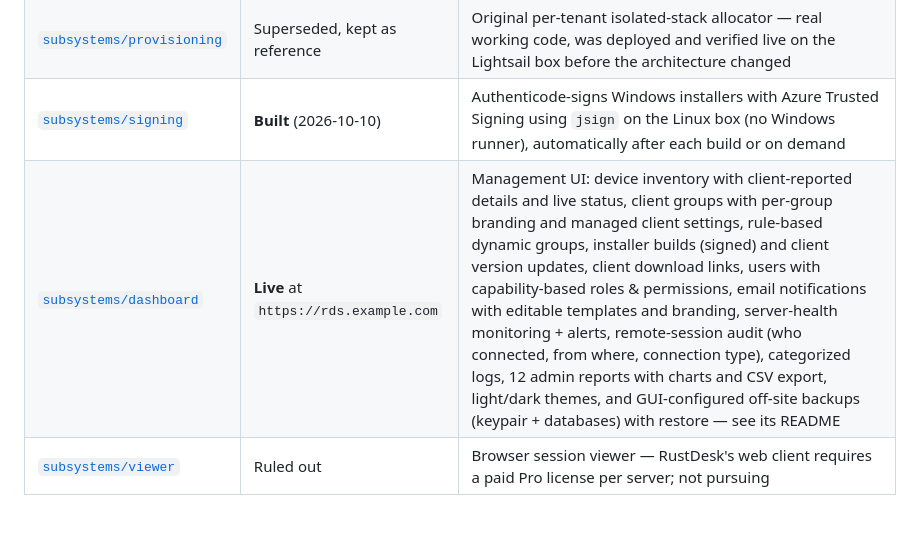
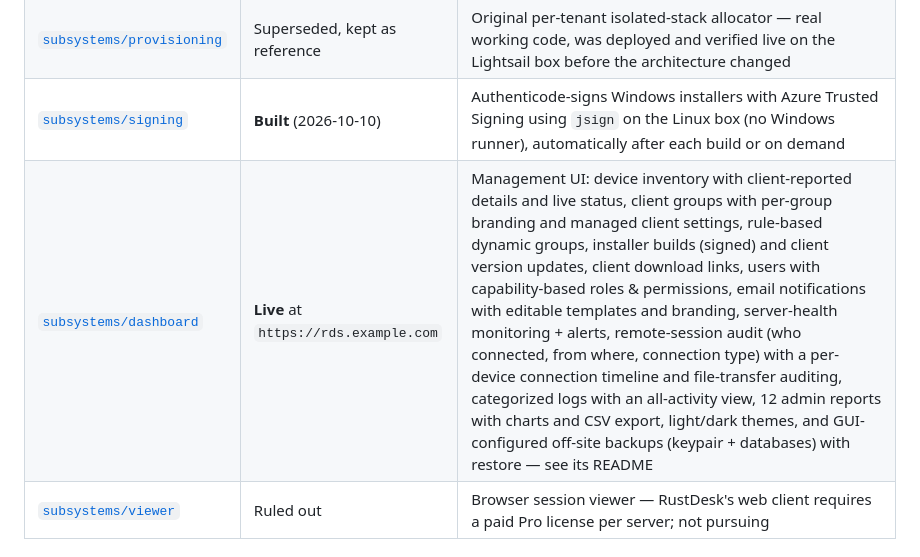
Before and after one commit to arvage/rustdesk-fleet, a Markdown page: README.md, the part around the change. GitHub-like rendering; blank space fills up the shorter version.

Commit message:
Mention the connection timeline and file-transfer auditing in the README
Co-Authored-By: Claude Opus 5.5 <noreply@anthropic.com>

```diff
--- a/README.md
+++ b/README.md
@@ -60,7 +60,7 @@ isolation without buying one license per client. That ruled it out.)
 | [`subsystems/single-tenant`](subsystems/single-tenant) | **Current, built & locally tested** | The one shared `hbbs`/`hbbr` server, plus `client_groups`/`devices`/`users` schema for app-layer separation |
 | [`subsystems/provisioning`](subsystems/provisioning) | Superseded, kept as reference | Original per-tenant isolated-stack allocator — real working code, was deployed and verified live on the Lightsail box before the architecture changed |
 | [`subsystems/signing`](subsystems/signing) | **Built** (2026-10-10) | Authenticode-signs Windows installers with Azure Trusted Signing using `jsign` on the Linux box (no Windows runner), automatically after each build or on demand |
-| [`subsystems/dashboard`](subsystems/dashboard) | **Live** at `https://rds.example.com` | Management UI: device inventory with client-reported details and live status, client groups with per-group branding and managed client settings, rule-based dynamic groups, installer builds (signed) and client version updates, client download links, users with capability-based roles & permissions, email notifications with editable templates and branding, server-health monitoring + alerts, remote-session audit (who connected, from where, connection type), categorized logs, 12 admin reports with charts and CSV export, light/dark themes, and GUI-configured off-site backups (keypair + databases) with restore — see its README |
+| [`subsystems/dashboard`](subsystems/dashboard) | **Live** at `https://rds.example.com` | Management UI: device inventory with client-reported details and live status, client groups with per-group branding and managed client settings, rule-based dynamic groups, installer builds (signed) and client version updates, client download links, users with capability-based roles & permissions, email notifications with editable templates and branding, server-health monitoring + alerts, remote-session audit (who connected, from where, connection type) with a per-device connection timeline and file-transfer auditing, categorized logs with an all-activity view, 12 admin reports with charts and CSV export, light/dark themes, and GUI-configured off-site backups (keypair + databases) with restore — see its README |
 | [`subsystems/viewer`](subsystems/viewer) | Ruled out | Browser session viewer — RustDesk's web client requires a paid Pro license per server; not pursuing |
 
 ## Shared
```
